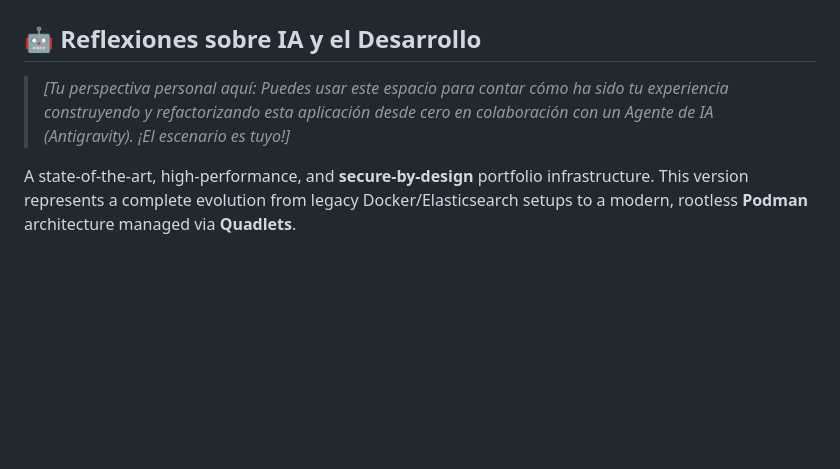
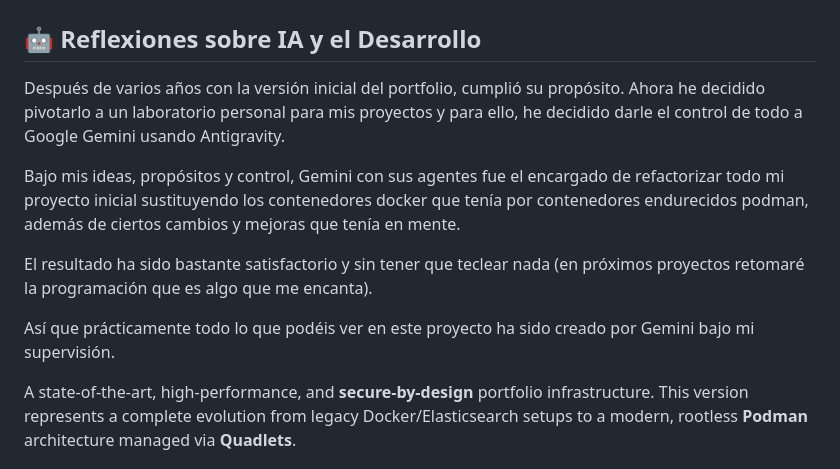
Before and after one commit to oiroqueiro/oscarlytics, a Markdown page: README.md, the part around the change. GitHub-like rendering; blank space fills up the shorter version.

Commit message:
📝 Update README with personal reflections on AI co-development

```diff
--- a/README.md
+++ b/README.md
@@ -1,7 +1,15 @@
 # 🚀 Portfolio 2.0: The Hardened Stack
 
 ## 🤖 Reflexiones sobre IA y el Desarrollo
-> *[Tu perspectiva personal aquí: Puedes usar este espacio para contar cómo ha sido tu experiencia construyendo y refactorizando esta aplicación desde cero en colaboración con un Agente de IA (Antigravity). ¡El escenario es tuyo!]*
+
+Después de varios años con la versión inicial del portfolio, cumplió su propósito. Ahora he decidido pivotarlo a un laboratorio personal para mis proyectos y para ello, he decidido darle el control de todo a Google Gemini usando Antigravity.
+
+Bajo mis ideas, propósitos y control, Gemini con sus agentes fue el encargado de refactorizar todo mi proyecto inicial sustituyendo los contenedores docker que tenía por contenedores endurecidos podman, además de ciertos cambios y mejoras que tenía en mente.
+
+El resultado ha sido bastante satisfactorio y sin tener que teclear nada (en próximos proyectos retomaré la programación que es algo que me encanta).
+
+Así que prácticamente todo lo que podéis ver en este proyecto ha sido creado por Gemini bajo mi supervisión.
+
 
 A state-of-the-art, high-performance, and **secure-by-design** portfolio infrastructure. This version represents a complete evolution from legacy Docker/Elasticsearch setups to a modern, rootless **Podman** architecture managed via **Quadlets**.
 
```
